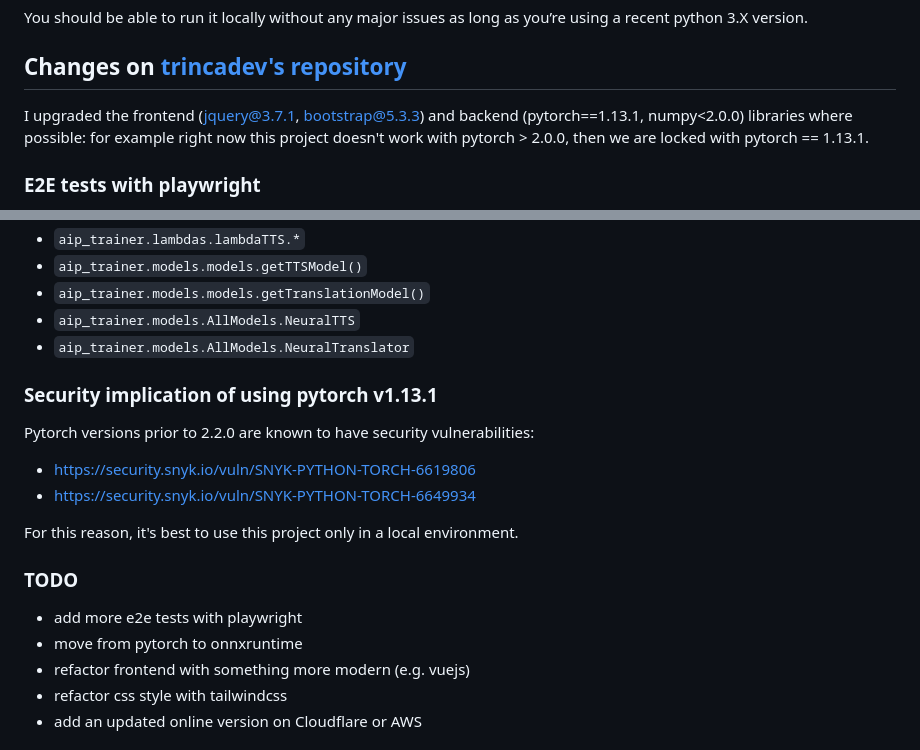
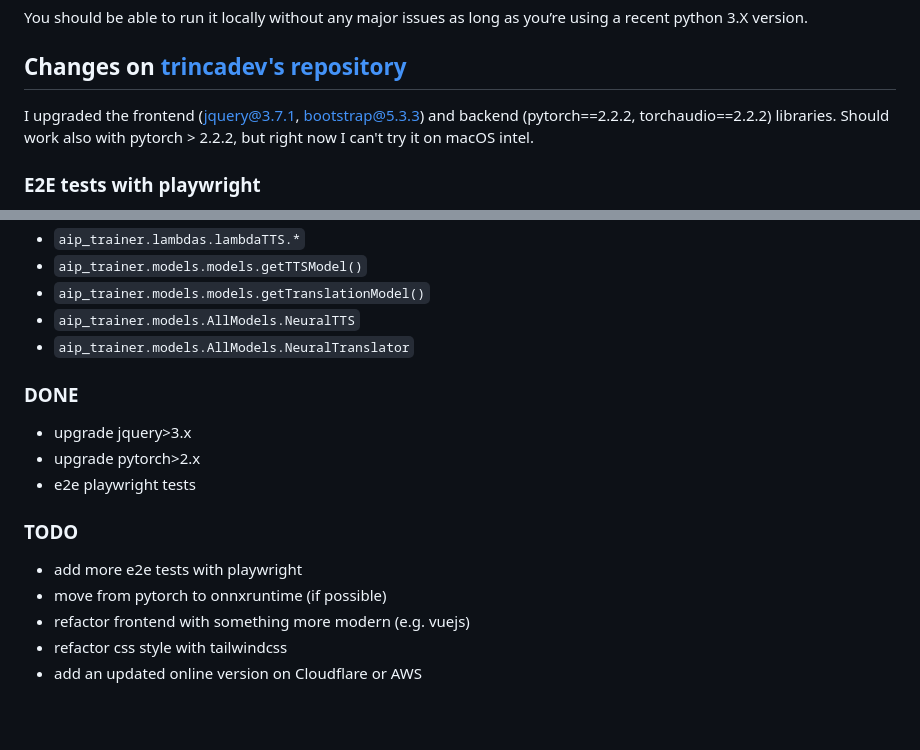
Before and after one commit to trincadev/koboldcpp, a Markdown page: README.md, 2 parts joined by grey strips. Drawn GitHub-style; blank space fills up the shorter version.

Commit message:
doc: update README.md

```diff
--- a/README.md
+++ b/README.md
@@ -20,7 +20,7 @@ You should be able to run it locally without any major issues as long as you’r
 
 ## Changes on [trincadev's](https://github.com/trincadev/) [repository](https://github.com/trincadev/ai-pronunciation-trainer)
 
-I upgraded the frontend (jquery@3.7.1, bootstrap@5.3.3) and backend (pytorch==1.13.1, numpy<2.0.0) libraries where possible: for example right now this project doesn't work with pytorch > 2.0.0, then we are locked with pytorch == 1.13.1.
+I upgraded the frontend (jquery@3.7.1, bootstrap@5.3.3) and backend (pytorch==2.2.2, torchaudio==2.2.2) libraries. Should work also with pytorch > 2.2.2, but right now I can't try it on macOS intel.
 
 ### E2E tests with playwright
 
@@ -39,19 +39,16 @@ pnpm playwright test
 - `aip_trainer.models.AllModels.NeuralTTS`
 - `aip_trainer.models.AllModels.NeuralTranslator`
 
-### Security implication of using pytorch v1.13.1
+### DONE
 
-Pytorch versions prior to 2.2.0 are known to have security vulnerabilities:
-
-- https://security.snyk.io/vuln/SNYK-PYTHON-TORCH-6619806
-- https://security.snyk.io/vuln/SNYK-PYTHON-TORCH-6649934
-
-For this reason, it's best to use this project only in a local environment.
+- upgrade jquery>3.x
+- upgrade pytorch>2.x
+- e2e playwright tests
 
 ### TODO
 
 - add more e2e tests with playwright
-- move from pytorch to onnxruntime
+- move from pytorch to onnxruntime (if possible)
 - refactor frontend with something more modern (e.g. vuejs)
 - refactor css style with tailwindcss
 - add an updated online version on Cloudflare or AWS
```
